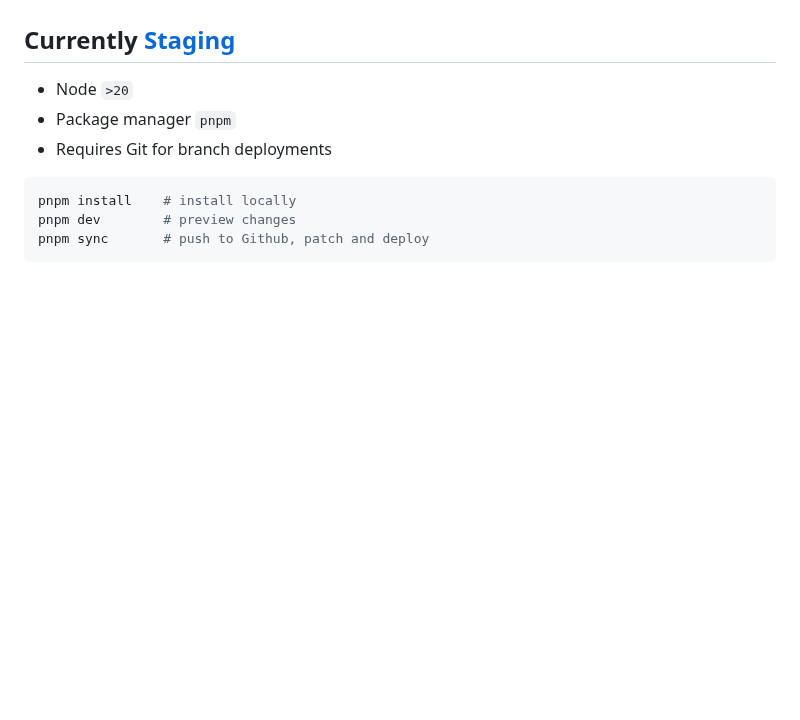
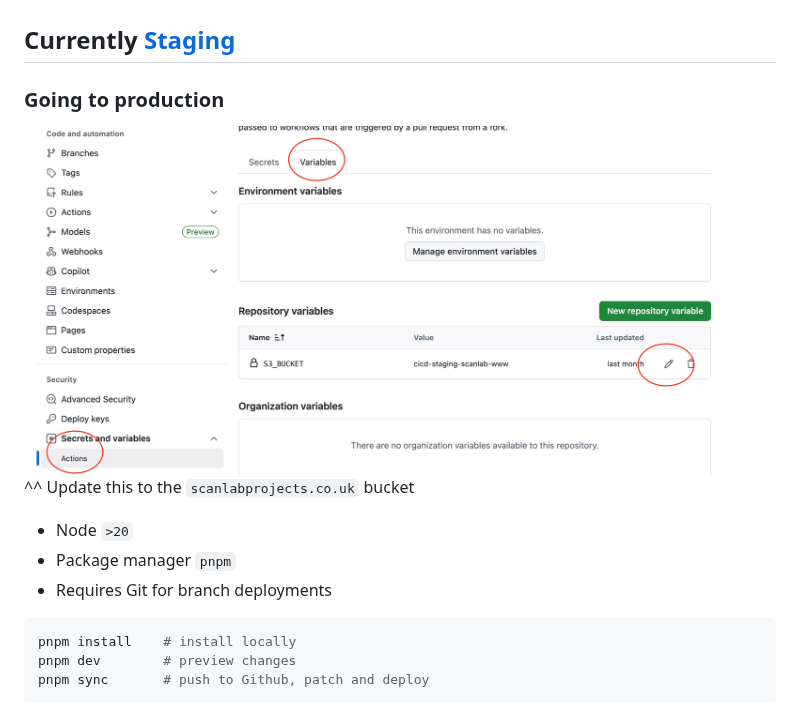
Before and after one commit to ScanLAB-Projects/www, a Markdown page: README.md, the part around the change. GitHub-like rendering; pictures changed too: src/assets/readme/production.jpg (added); blank space fills up the shorter version.

```diff
--- a/README.md
+++ b/README.md
@@ -4,6 +4,11 @@
 Getting started.
 
 ## Currently [Staging](http://cicd-staging-scanlab-www.s3-website.eu-west-2.amazonaws.com)
+
+### Going to production
+
+![](src/assets/readme/production.jpg)
+^^ Update this to the `scanlabprojects.co.uk` bucket
 
 - Node `>20`
 - Package manager `pnpm`
```
Also changed, not shown: 6 other files.
